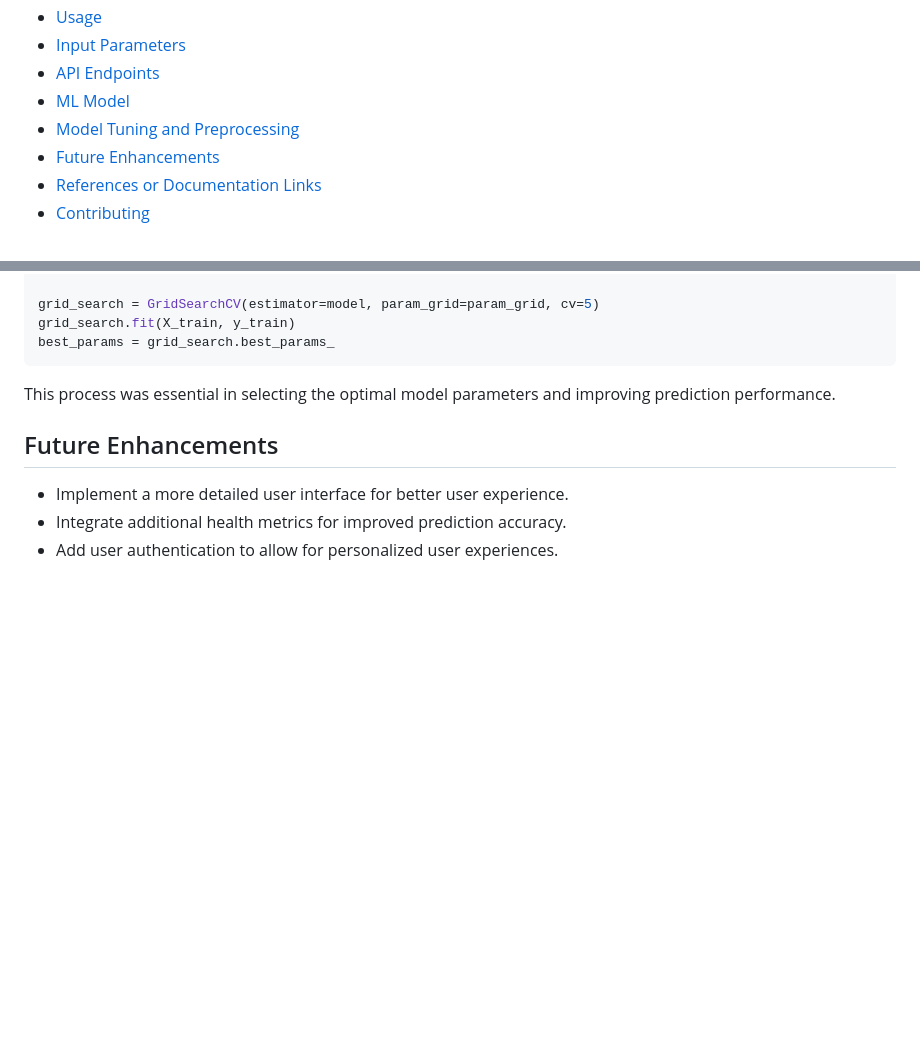
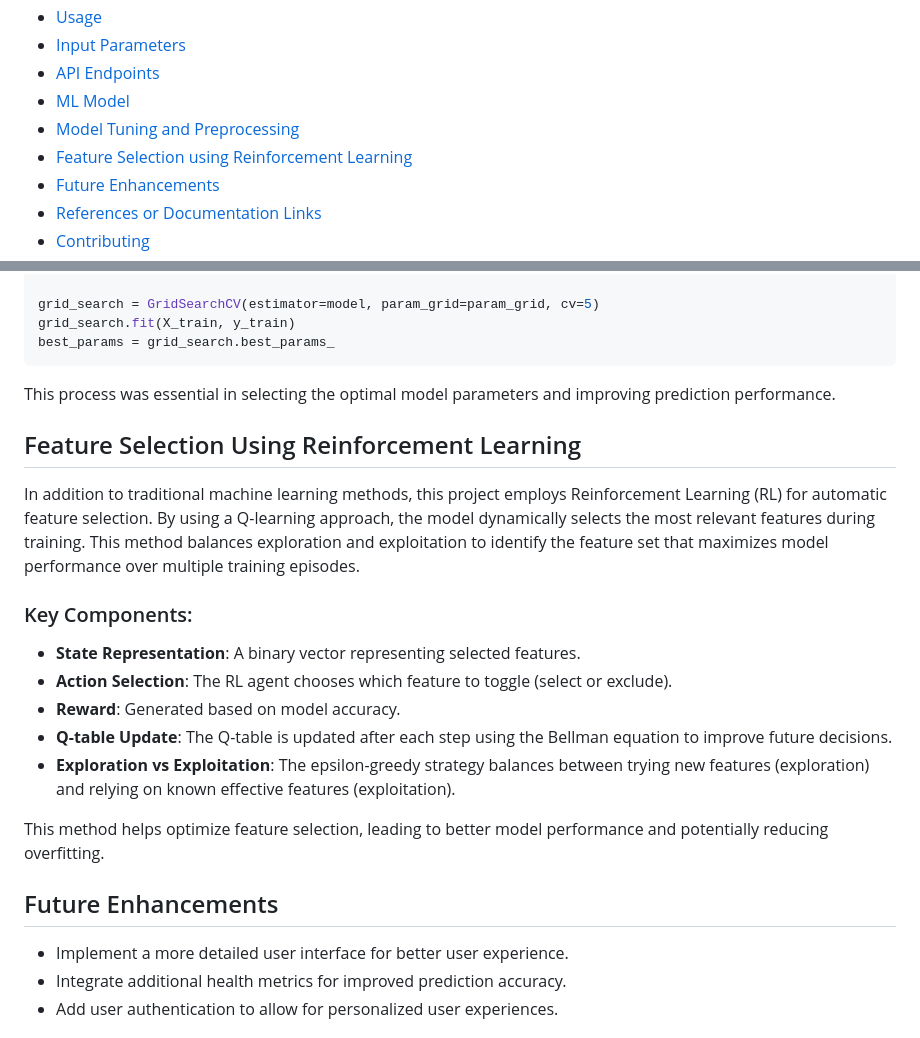
Before and after one commit to Aadi1101/PCOS_Detection, a Markdown page: README.md, 2 parts joined by grey strips. Rendered like a GitHub page; blank space fills up the shorter version.

````diff
--- a/README.md
+++ b/README.md
@@ -12,6 +12,7 @@ This project detects Polycystic Ovary Syndrome (PCOS) using machine learning mod
 - [API Endpoints](#api-endpoints)
 - [ML Model](#ml-model)
 - [Model Tuning and Preprocessing](#model-tuning-and-preprocessing)
+- [Feature Selection using Reinforcement Learning](feature-selection-using-reinforcement-learning)
 - [Future Enhancements](#future-enhancements)
 - [References or Documentation Links](#references-or-documentation-links)
 - [Contributing](#contributing)
@@ -155,6 +156,18 @@ best_params = grid_search.best_params_
 ```
 This process was essential in selecting the optimal model parameters and improving prediction performance.
 
+## Feature Selection Using Reinforcement Learning
+In addition to traditional machine learning methods, this project employs Reinforcement Learning (RL) for automatic feature selection. By using a Q-learning approach, the model dynamically selects the most relevant features during training. This method balances exploration and exploitation to identify the feature set that maximizes model performance over multiple training episodes.
+
+### Key Components:
+- **State Representation**: A binary vector representing selected features.
+- **Action Selection**: The RL agent chooses which feature to toggle (select or exclude).
+- **Reward**: Generated based on model accuracy.
+- **Q-table Update**: The Q-table is updated after each step using the Bellman equation to improve future decisions.
+- **Exploration vs Exploitation**: The epsilon-greedy strategy balances between trying new features (exploration) and relying on known effective features (exploitation).
+
+This method helps optimize feature selection, leading to better model performance and potentially reducing overfitting.
+
 ## Future Enhancements
 - Implement a more detailed user interface for better user experience.
 - Integrate additional health metrics for improved prediction accuracy.
````
